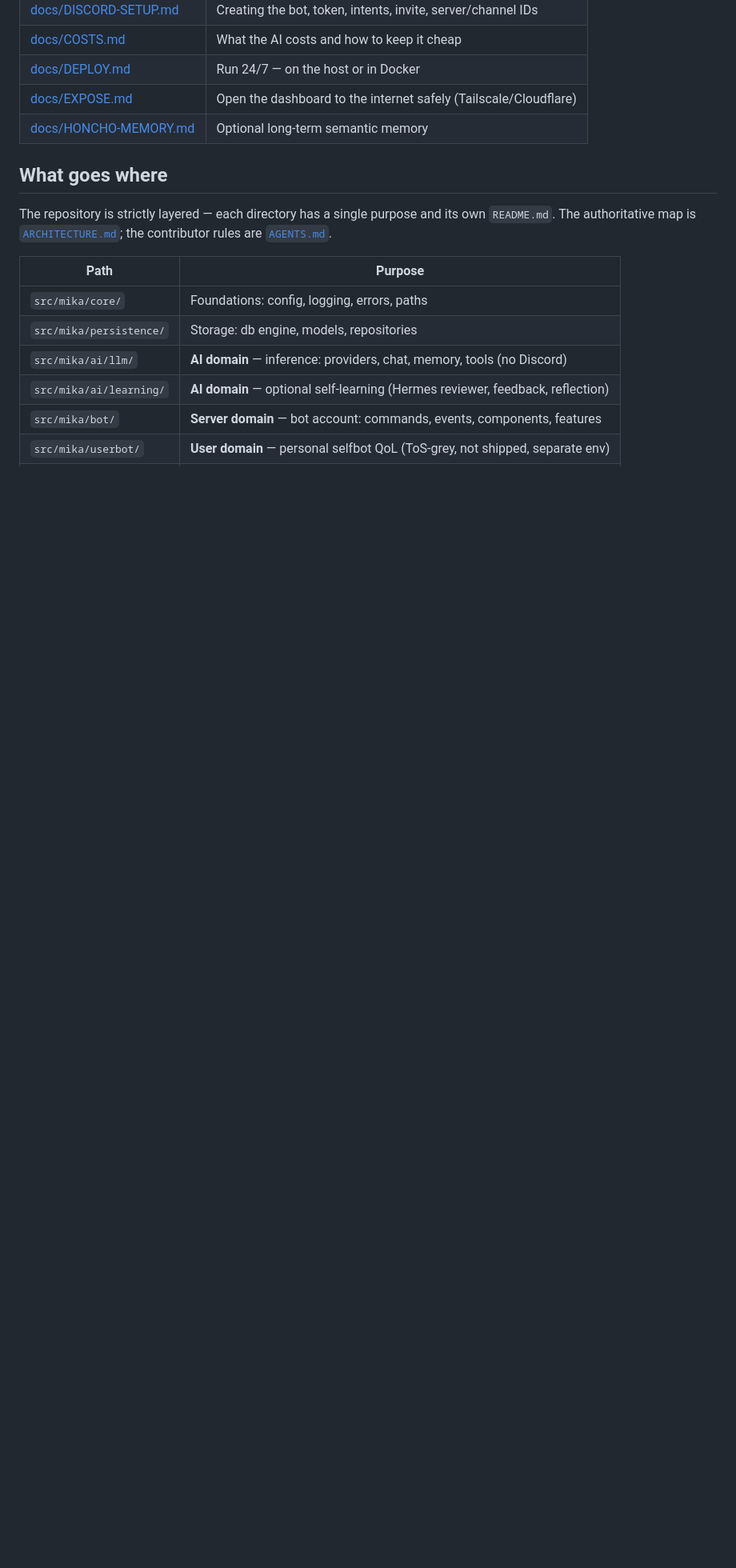
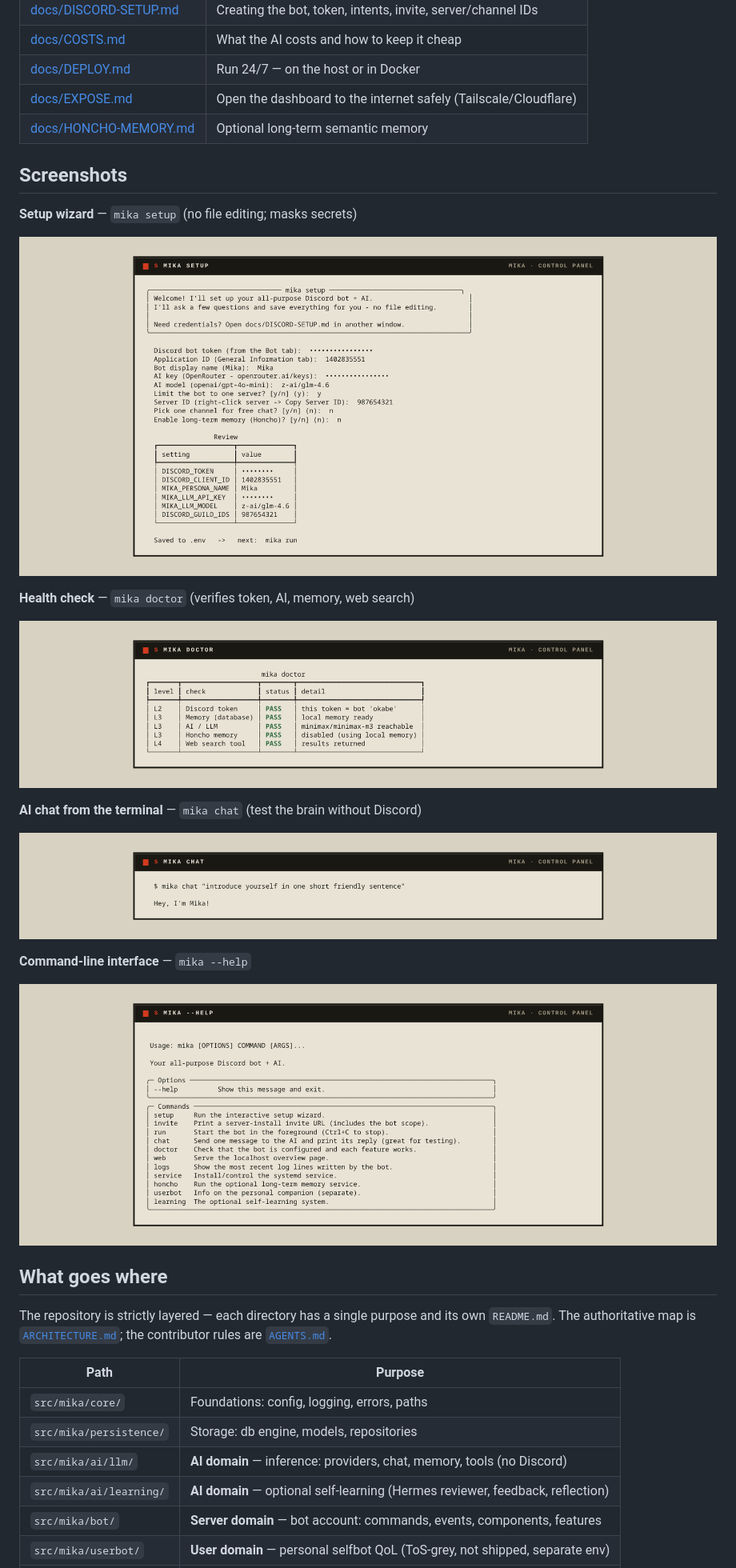
Before and after one commit to neur0map/mika-bot, a Markdown page: README.md, the part around one of its changes. Shown at 80% size. GitHub-like rendering; pictures changed too: docs/screenshots/chat.png (added), docs/screenshots/doctor.png (added), docs/screenshots/help.png (added); blank space fills up the shorter version.

Commit message:
feat(web): bot process serves dashboard (one service = bot + panel, terminal free) + screenshot gallery (dashboard/setup/doctor/chat/help)

```diff
--- a/README.md
+++ b/README.md
@@ -47,6 +47,24 @@ make run
 | [docs/EXPOSE.md](docs/EXPOSE.md) | Open the dashboard to the internet safely (Tailscale/Cloudflare) |
 | [docs/HONCHO-MEMORY.md](docs/HONCHO-MEMORY.md) | Optional long-term semantic memory |
 
+## Screenshots
+
+**Setup wizard** — `mika setup` (no file editing; masks secrets)
+
+![setup wizard](docs/screenshots/setup.png)
+
+**Health check** — `mika doctor` (verifies token, AI, memory, web search)
+
+![doctor](docs/screenshots/doctor.png)
+
+**AI chat from the terminal** — `mika chat` (test the brain without Discord)
+
+![chat](docs/screenshots/chat.png)
+
+**Command-line interface** — `mika --help`
+
+![help](docs/screenshots/help.png)
+
 ## What goes where
 
 The repository is strictly layered — each directory has a single purpose and its
```
Also changed, not shown: other parts of README.md (+1 -1 lines), docs/DEPLOY.md (+4 -0 lines), 4 other files.
